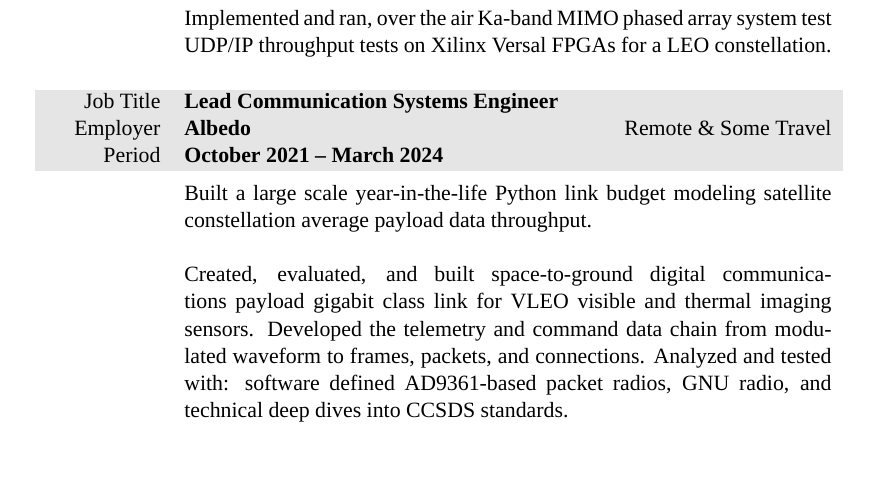
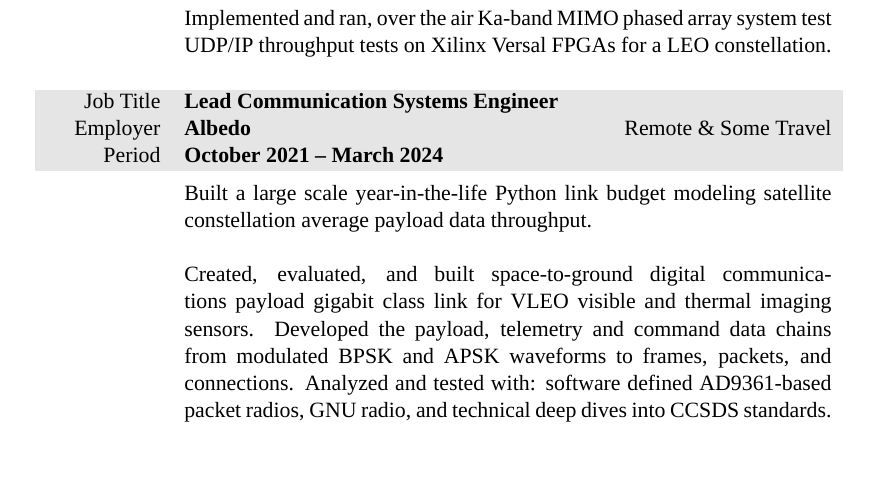
Before and after one commit to markopfell/life, a LaTeX CV (work/electrical_engineering/interviewing/mark_opfell,ee_resume.tex): part of page 1 of 3, cut so that both start at the same text. Compiled offline with XeLaTeX; a missing font is replaced by an installed copy or a similar font.

Commit message:
modulated waveforms by name

```diff
--- a/work/electrical_engineering/interviewing/mark_opfell,ee_resume.tex
+++ b/work/electrical_engineering/interviewing/mark_opfell,ee_resume.tex
@@ -143,8 +143,7 @@
 %Collaborated on product (satellite imagery) level vision.
 %\newline
 %\newline
-Created, evaluated, and built space-to-ground digital communications payload gigabit class link for VLEO visible and thermal imaging sensors. Developed the telemetry and command data chain from modulated waveform to frames, packets, and connections. Analyzed and tested with: software defined AD9361-based packet radios, GNU radio, and technical deep dives into CCSDS standards.
-%Used model outputs to build a plan to increase throughput by 42\%.
+Created, evaluated, and built space-to-ground digital communications payload gigabit class link for VLEO visible and thermal imaging sensors. Developed the payload, telemetry and command data chains from modulated BPSK and APSK waveforms to frames, packets, and connections. Analyzed and tested with: software defined AD9361-based packet radios, GNU radio, and technical deep dives into CCSDS standards.%Used model outputs to build a plan to increase throughput by 42\%.
 %Created a realistic and actionable plan to increase satellite constellation average payload data throughput by 42\% yielding a 14\% increase in capacity (directly correlated with revenue).  Validated the plan with large scale year-in-the-life Python link budget modeling and systems engineering showing minimal schedule delay, and technical risk.
 %\newline
 %\newline
```
Also changed, not shown: work/electrical_engineering/interviewing/mark_opfell,ee_resume.pdf.
